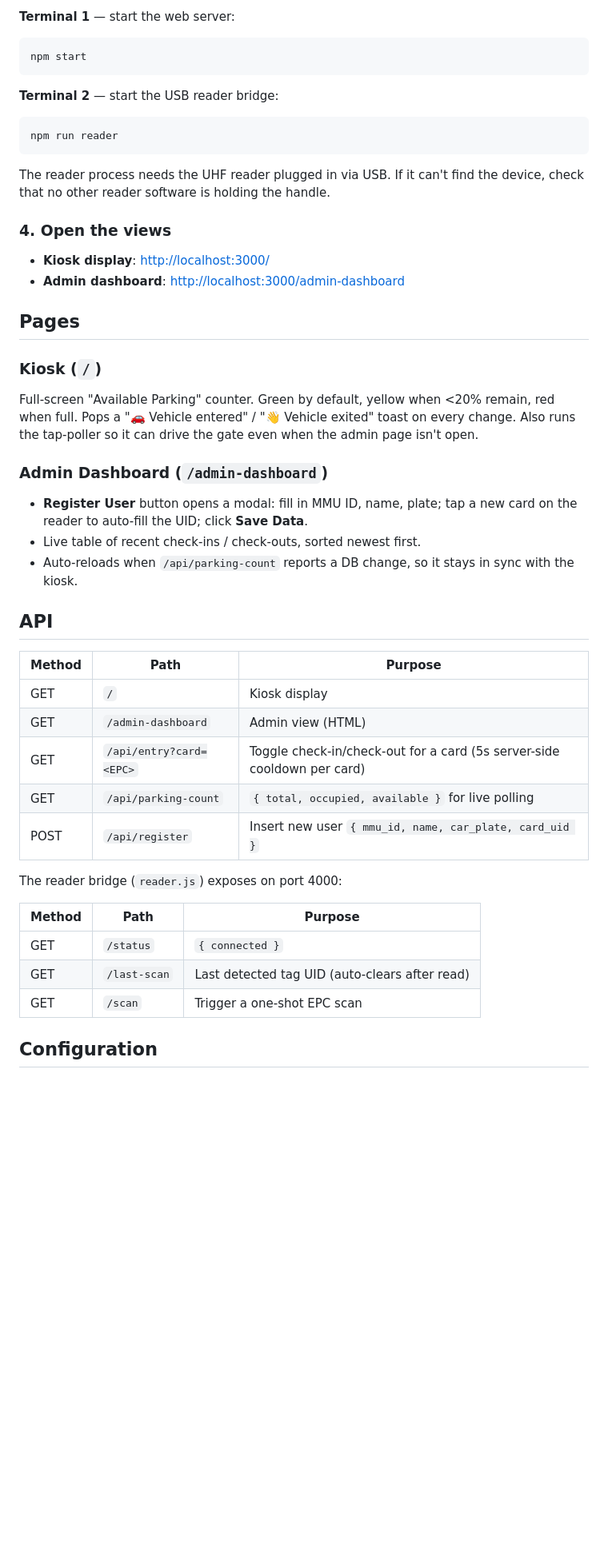
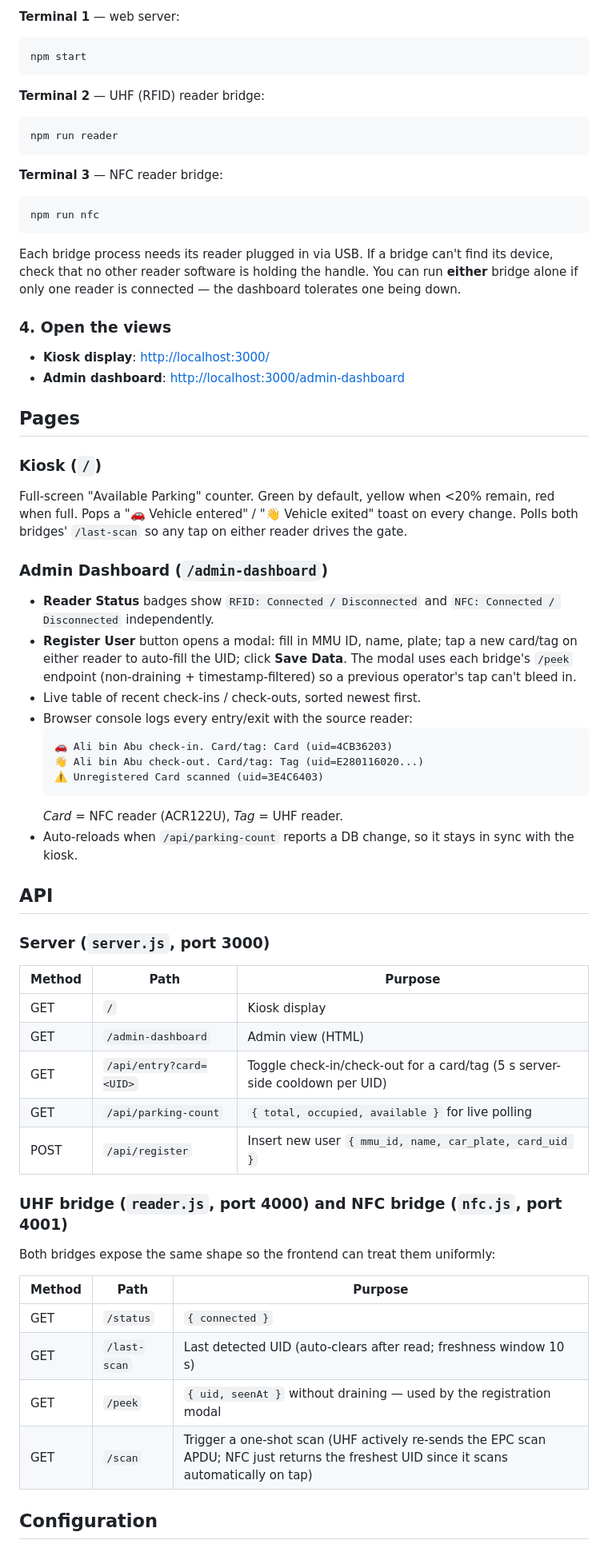
Before and after one commit to xuanxuan0726/mmu_parking, a Markdown page: README.md, the part around one of its changes. Shown at 80% size. Drawn GitHub-style; blank space fills up the shorter version.

````diff
--- a/README.md
+++ b/README.md
@@ -57,15 +70,20 @@ Open two terminals.
 
-**Terminal 1** — start the web server:
+**Terminal 1** — web server:
 ```bash
 npm start
 ```
 
-**Terminal 2** — start the USB reader bridge:
+**Terminal 2** — UHF (RFID) reader bridge:
 ```bash
 npm run reader
 ```
 
-The reader process needs the UHF reader plugged in via USB. If it can't find the device, check that no other reader software is holding the handle.
+**Terminal 3** — NFC reader bridge:
+```bash
+npm run nfc
+```
+
+Each bridge process needs its reader plugged in via USB. If a bridge can't find its device, check that no other reader software is holding the handle. You can run **either** bridge alone if only one reader is connected — the dashboard tolerates one being down.
 
 ### 4. Open the views
 
@@ -75,30 +93,43 @@ The reader process needs the UHF reader plugged in via USB. If it can't find the
 ## Pages
 
 ### Kiosk (`/`)
-Full-screen "Available Parking" counter. Green by default, yellow when <20% remain, red when full. Pops a "🚗 Vehicle entered" / "👋 Vehicle exited" toast on every change. Also runs the tap-poller so it can drive the gate even when the admin page isn't open.
+Full-screen "Available Parking" counter. Green by default, yellow when <20% remain, red when full. Pops a "🚗 Vehicle entered" / "👋 Vehicle exited" toast on every change. Polls both bridges' `/last-scan` so any tap on either reader drives the gate.
 
 ### Admin Dashboard (`/admin-dashboard`)
-- **Register User** button opens a modal: fill in MMU ID, name, plate; tap a new card on the reader to auto-fill the UID; click **Save Data**.
+- **Reader Status** badges show `RFID: Connected / Disconnected` and `NFC: Connected / Disconnected` independently.
+- **Register User** button opens a modal: fill in MMU ID, name, plate; tap a new card/tag on either reader to auto-fill the UID; click **Save Data**. The modal uses each bridge's `/peek` endpoint (non-draining + timestamp-filtered) so a previous operator's tap can't bleed in.
 - Live table of recent check-ins / check-outs, sorted newest first.
+- Browser console logs every entry/exit with the source reader:
+  ```
+  🚗 Ali bin Abu check-in. Card/tag: Card (uid=4CB36203)
+  👋 Ali bin Abu check-out. Card/tag: Tag (uid=E280116020...)
+  ⚠️ Unregistered Card scanned (uid=3E4C6403)
+  ```
+  *Card* = NFC reader (ACR122U), *Tag* = UHF reader.
 - Auto-reloads when `/api/parking-count` reports a DB change, so it stays in sync with the kiosk.
 
 ## API
+
+### Server (`server.js`, port 3000)
 
 | Method | Path | Purpose |
 |---|---|---|
 | GET  | `/` | Kiosk display |
 | GET  | `/admin-dashboard` | Admin view (HTML) |
-| GET  | `/api/entry?card=<EPC>` | Toggle check-in/check-out for a card (5s server-side cooldown per card) |
+| GET  | `/api/entry?card=<UID>` | Toggle check-in/check-out for a card/tag (5 s server-side cooldown per UID) |
 | GET  | `/api/parking-count` | `{ total, occupied, available }` for live polling |
 | POST | `/api/register` | Insert new user `{ mmu_id, name, car_plate, card_uid }` |
 
-The reader bridge (`reader.js`) exposes on port 4000:
+### UHF bridge (`reader.js`, port 4000) and NFC bridge (`nfc.js`, port 4001)
+
+Both bridges expose the same shape so the frontend can treat them uniformly:
 
 | Method | Path | Purpose |
 |---|---|---|
 | GET | `/status` | `{ connected }` |
-| GET | `/last-scan` | Last detected tag UID (auto-clears after read) |
-| GET | `/scan` | Trigger a one-shot EPC scan |
+| GET | `/last-scan` | Last detected UID (auto-clears after read; freshness window 10 s) |
+| GET | `/peek` | `{ uid, seenAt }` without draining — used by the registration modal |
+| GET | `/scan` | Trigger a one-shot scan (UHF actively re-sends the EPC scan APDU; NFC just returns the freshest UID since it scans automatically on tap) |
 
 ## Configuration
 
````
Also changed, not shown: other parts of README.md (+28 -11 lines).
